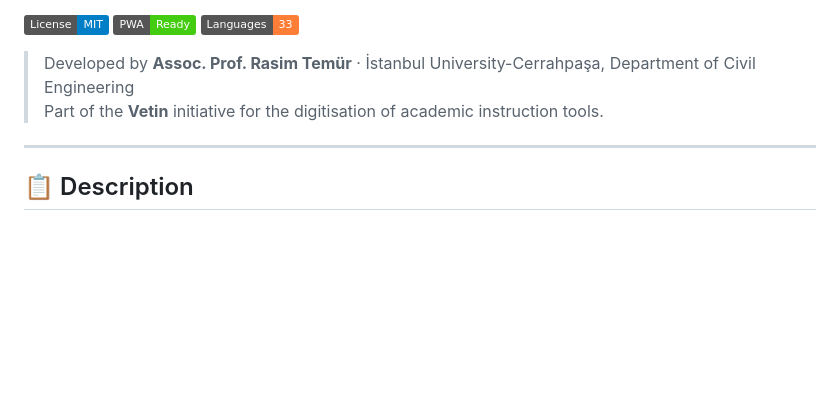
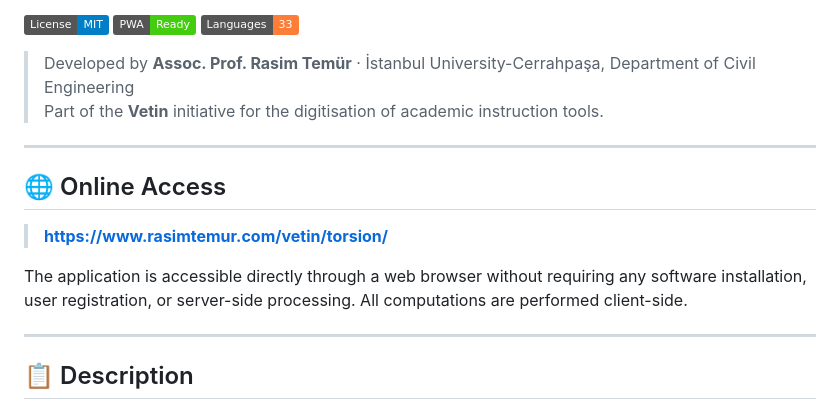
Before and after one commit to rasimtemur/vetin-torsion, a Markdown page: README.md, the part around the change. Rendered like a GitHub page; badges without logos; blank space fills up the shorter version.

Commit message:
Add online access information to README
Added online access section with application link and details.

```diff
--- a/README.md
+++ b/README.md
@@ -10,6 +10,14 @@
 
 > Developed by **Assoc. Prof. Rasim Temür** · İstanbul University-Cerrahpaşa, Department of Civil Engineering
 > Part of the **Vetin** initiative for the digitisation of academic instruction tools.
+
+---
+
+## 🌐 Online Access
+
+> **[https://www.rasimtemur.com/vetin/torsion/](https://www.rasimtemur.com/vetin/torsion/)**
+
+The application is accessible directly through a web browser without requiring any software installation, user registration, or server-side processing. All computations are performed client-side.
 
 ---
 
```
